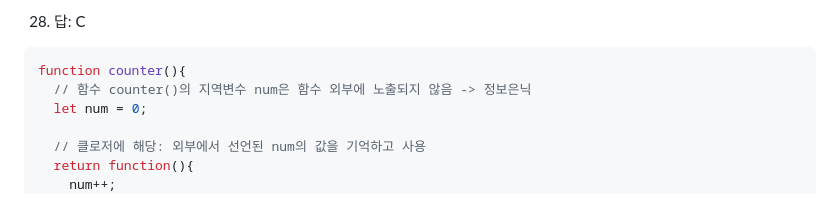
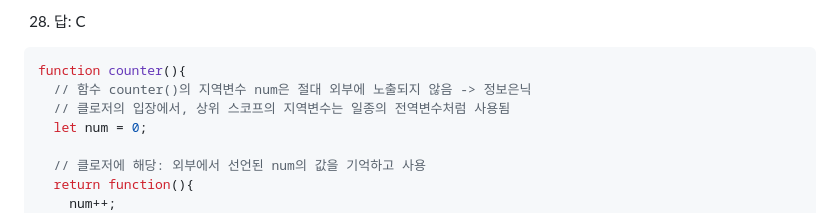
Before and after one commit to HyeonBin2379/learn-html, a Markdown page: study_javascript/homework/javascript_homework_02.md, the part around the change. Rendered like a GitHub page.

Commit message:
자바스크립트 문제풀이 주석 추가

````diff
--- a/study_javascript/homework/javascript_homework_02.md
+++ b/study_javascript/homework/javascript_homework_02.md
@@ -160,7 +160,8 @@ console.log(add5(2));
 
 ```javascript
 function counter(){
-  // 함수 counter()의 지역변수 num은 함수 외부에 노출되지 않음 -> 정보은닉
+  // 함수 counter()의 지역변수 num은 절대 외부에 노출되지 않음 -> 정보은닉
+  // 클로저의 입장에서, 상위 스코프의 지역변수는 일종의 전역변수처럼 사용됨
   let num = 0;
 
   // 클로저에 해당: 외부에서 선언된 num의 값을 기억하고 사용
````
